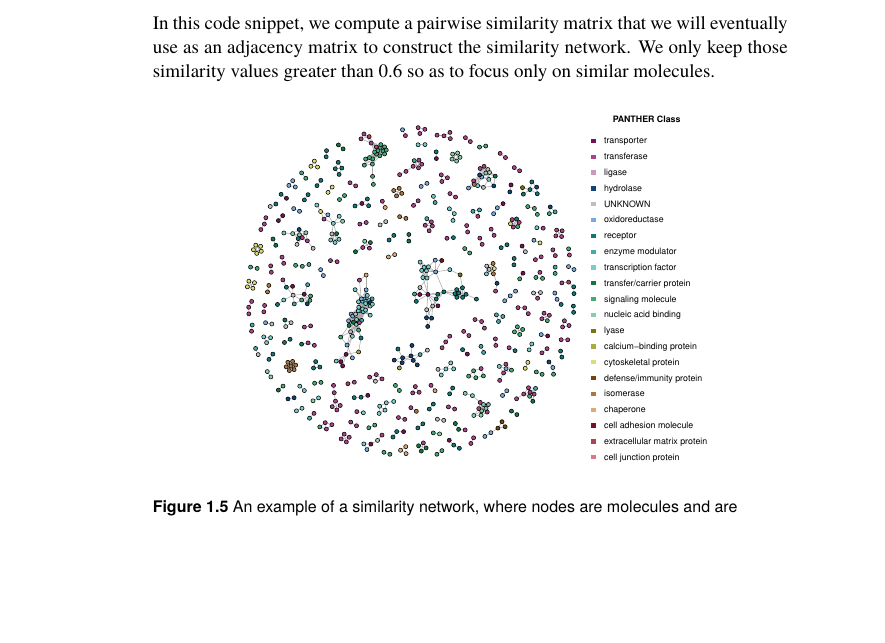
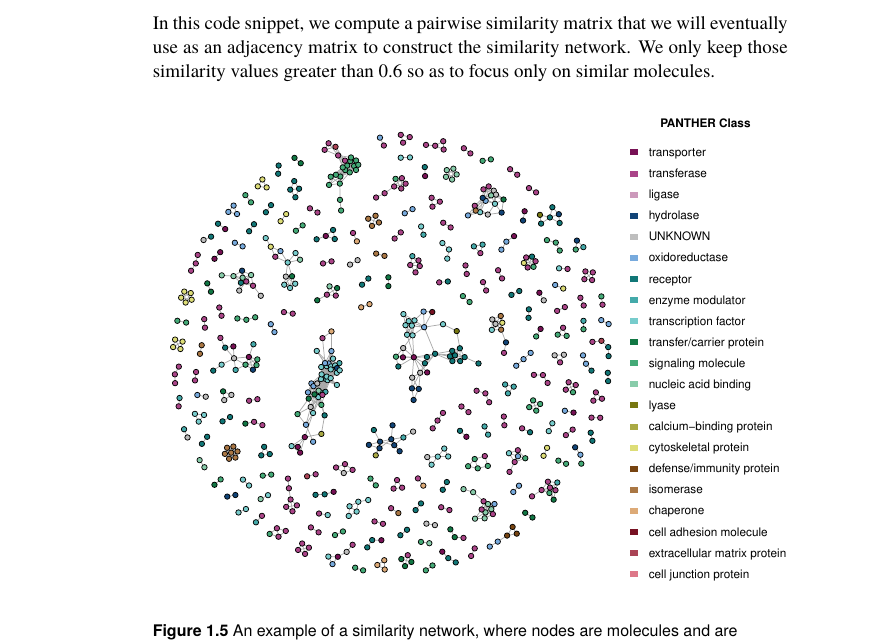
Before and after one commit to rajarshi/r-chem-network, a LaTeX thesis (paper.tex): part of page 8 of 11, cut so that both start at the same text, the shorter picture padded with empty space. Compiled offline with pdfLaTeX; a missing bibliography style is replaced by a similar one.

Commit message:
ensure proper figure size

```diff
--- a/paper.tex
+++ b/paper.tex
@@ -329,7 +329,7 @@ to focus only on similar molecules.
 
 \begin{figure}[h]
   \centering
-  \includegraphics[width=0.75\linewidth]{img/sim-network-connected}
+  \includegraphics[width=\linewidth]{img/sim-network-connected}
   \caption{An example of a similarity network, where nodes are
     molecules and are connected if they exhibit a Tanimoto similarity
     greater than 0.6. Nodes are colored based on the PANTHER
```
